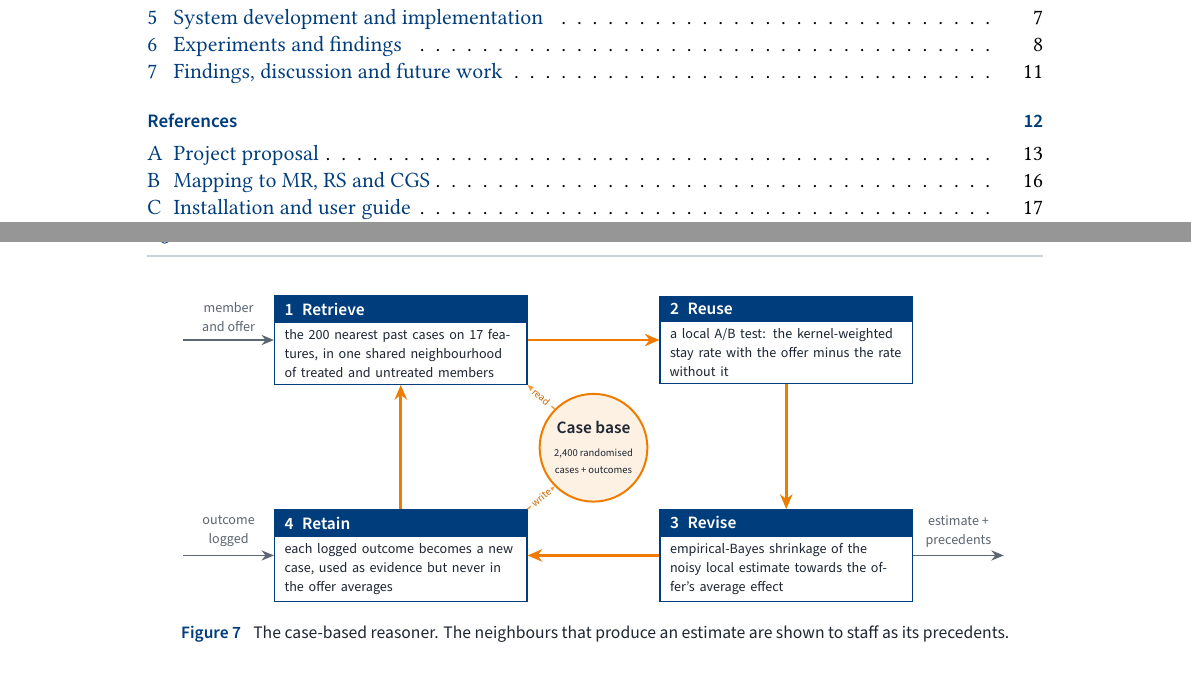
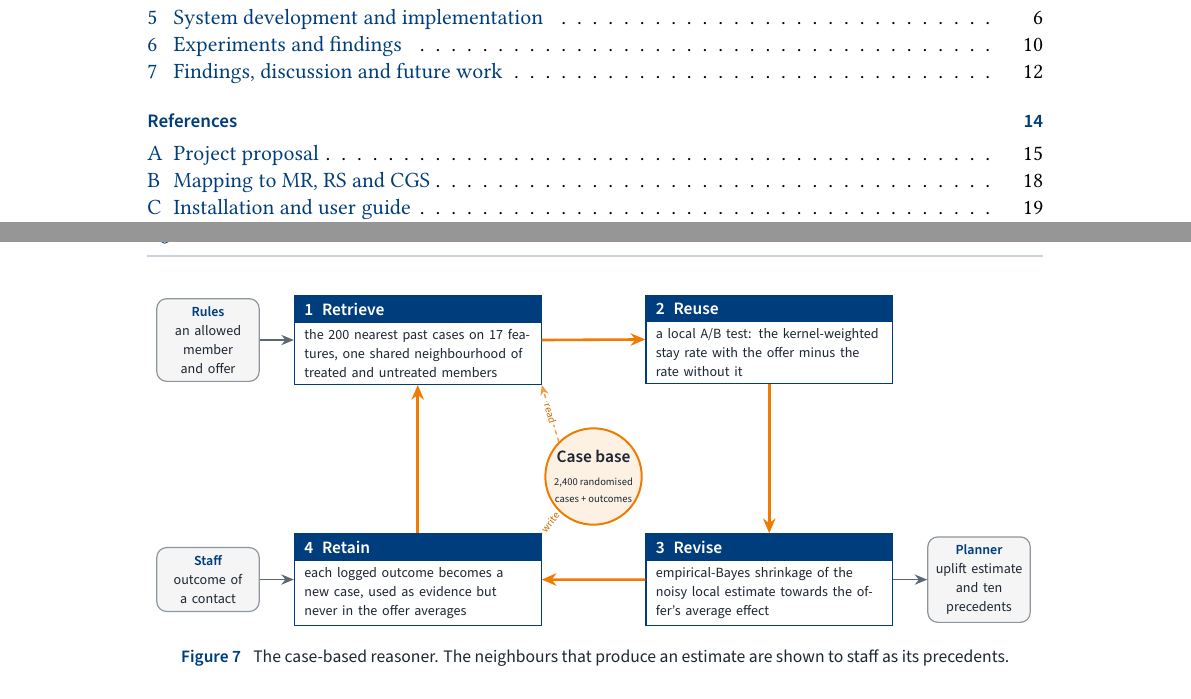
Before and after one commit to sgtaziz/IRS-PM-2026-08-17-ISFT-GRP-16-AnchorAI, a LaTeX document (ProjectReport/latex/main-short.tex, which reads ProjectReport/latex/figures/diagrams/cbr-cycle.tex): two parts of pages 2 and 7 of 21 before the commit and two parts of pages 2 and 7 of 23 after it, joined at a grey line, cut so that both start at the same text. Compiled offline with XeLaTeX; a missing font is replaced by an installed copy or a similar font.

Commit message:
docs(report): label where the CBR inputs come from and the output goes

```diff
--- a/ProjectReport/latex/figures/diagrams/cbr-cycle.tex
+++ b/ProjectReport/latex/figures/diagrams/cbr-cycle.tex
@@ -1,19 +1,21 @@
 % The case-based reasoner as a retrieve-reuse-revise-retain cycle; shared by both reports.
 \begin{tikzpicture}[font=\sffamily\scriptsize,
     stage/.style={rectangle split, rectangle split parts=2, rectangle split part fill={nusBlue, white},
-      draw=nusBlue, line width=0.6pt, text width=41mm, align=left, inner xsep=5pt, inner ysep=3.2pt,
-      execute at begin node={\lefthyphenmin=64 \righthyphenmin=64 }},
+      draw=nusBlue, line width=0.6pt, text width=40mm, align=left, inner xsep=5pt, inner ysep=3.2pt,
+      execute at begin node={\lefthyphenmin=64 \righthyphenmin=64 \exhyphenpenalty=10000 }},
     cyc/.style={-{Stealth[length=2.6mm, width=2.2mm]}, draw=nusOrange, line width=1.3pt},
-    io/.style={-{Stealth[length=2.2mm, width=1.8mm]}, draw=muted, line width=0.7pt},
-    iolab/.style={font=\sffamily\scriptsize, text=muted, align=center},
+    ext/.style={rounded corners=5pt, draw=muted!70, line width=0.6pt, fill=black!4, text width=16mm, align=center,
+      inner ysep=4pt, text=ink, execute at begin node={\lefthyphenmin=64 \righthyphenmin=64 }},
+    io/.style={-{Stealth[length=2.2mm, width=1.8mm]}, draw=muted, line width=0.8pt},
     link/.style={-{Stealth[length=1.8mm, width=1.5mm]}, draw=nusOrange!75, line width=0.7pt, dash pattern=on 2.2pt off 1.6pt},
     linklab/.style={font=\sffamily\tiny, text=nusOrange!85!black, fill=white, inner sep=1pt}]
   \newcommand{\stephead}[2]{\textcolor{white}{\bfseries\small #1\enskip #2}}
-  \node[stage] (ret) at (-34mm, 19mm) {\stephead{1}{Retrieve}\nodepart{two}\color{ink}the 200 nearest past cases on 17 features, in one shared neighbourhood of treated and untreated members};
-  \node[stage] (reu) at ( 34mm, 19mm) {\stephead{2}{Reuse}\nodepart{two}\color{ink}a local A/B test: the kernel-weighted stay rate with the offer minus the rate without it};
-  \node[stage] (rev) at ( 34mm,-19mm) {\stephead{3}{Revise}\nodepart{two}\color{ink}empirical-Bayes shrinkage of the noisy local estimate towards the offer's average effect};
-  \node[stage] (rtn) at (-34mm,-19mm) {\stephead{4}{Retain}\nodepart{two}\color{ink}each logged outcome becomes a new case, used as evidence but never in the offer averages};
-  \node[circle, draw=nusOrange, line width=1pt, fill=tintOrange, minimum size=19mm, inner sep=0pt, align=center, text=ink] (cb) at (0,0)
+  \newcommand{\exthead}[1]{{\bfseries\color{nusBlue}#1}}
+  \node[stage, anchor=north] (ret) at (-31mm, 33mm) {\stephead{1}{Retrieve}\nodepart{two}\color{ink}the 200 nearest past cases on 17 features, one shared neighbourhood of treated and untreated members};
+  \node[stage, anchor=north] (reu) at ( 31mm, 33mm) {\stephead{2}{Reuse}\nodepart{two}\color{ink}a local A/B test: the kernel-weighted stay rate with the offer minus the rate without it};
+  \node[stage, anchor=north] (rev) at ( 31mm,-9mm) {\stephead{3}{Revise}\nodepart{two}\color{ink}empirical-Bayes shrinkage of the noisy local estimate towards the offer's average effect};
+  \node[stage, anchor=north] (rtn) at (-31mm,-9mm) {\stephead{4}{Retain}\nodepart{two}\color{ink}each logged outcome becomes a new case, used as evidence but never in the offer averages};
+  \node[circle, draw=nusOrange, line width=1pt, fill=tintOrange, minimum size=17mm, inner sep=0pt, align=center, text=ink] (cb) at (0,1mm)
     {\bfseries\small Case base\\[2pt]\mdseries\tiny 2,400 randomised\\[-1pt]\tiny cases + outcomes};
   \draw[cyc] (ret.east) -- (reu.west);
   \draw[cyc] (reu.south) -- (rev.north);
@@ -21,7 +23,10 @@
   \draw[cyc] (rtn.north) -- (ret.south);
   \draw[link] (cb.135) -- node[linklab, sloped] {read} (ret.south east);
   \draw[link] (rtn.north east) -- node[linklab, sloped] {write} (cb.225);
-  \draw[io] ([xshift=-16mm]ret.west) -- node[iolab, above=1pt] {member\\and offer} (ret.west);
-  \draw[io] ([xshift=-16mm]rtn.west) -- node[iolab, above=1pt] {outcome\\logged} (rtn.west);
-  \draw[io] (rev.east) -- node[iolab, above=1pt] {estimate +\\precedents} ([xshift=16mm]rev.east);
+  \node[ext, anchor=east] (plan) at ([xshift=-6mm]ret.west) {\exthead{Rules}\\an allowed member and offer};
+  \node[ext, anchor=east] (staff) at ([xshift=-6mm]rtn.west) {\exthead{Staff}\\outcome of a contact};
+  \node[ext, anchor=west] (planner) at ([xshift=6mm]rev.east) {\exthead{Planner}\\uplift estimate and ten precedents};
+  \draw[io] (plan) -- (ret.west);
+  \draw[io] (staff) -- (rtn.west);
+  \draw[io] (rev.east) -- (planner);
 \end{tikzpicture}
```
Also changed, not shown: ProjectReport/main-short.pdf, 1 other file.
